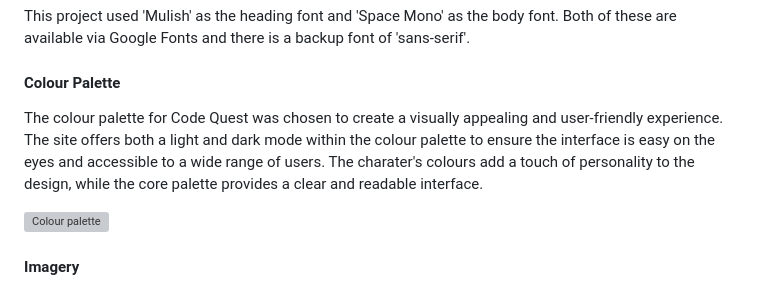
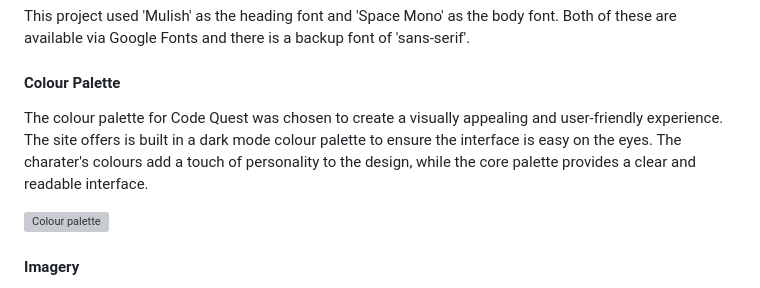
Before and after one commit to Luca-maxwell99/Code-Quest, a Markdown page: README.md, the part around the change. Drawn GitHub-style; grey boxes are pictures that could not be loaded.

Commit message:
edit readme colours

```diff
--- a/README.md
+++ b/README.md
@@ -53,7 +53,7 @@ This project used 'Mulish' as the heading font and 'Space Mono' as the body font
 
 #### Colour Palette
 
-The colour palette for Code Quest was chosen to create a visually appealing and user-friendly experience. The site offers both a light and dark mode within the colour palette to ensure the interface is easy on the eyes and accessible to a wide range of users. The charater's colours add a touch of personality to the design, while the core palette provides a clear and readable interface.
+The colour palette for Code Quest was chosen to create a visually appealing and user-friendly experience. The site offers is built in a dark mode colour palette to ensure the interface is easy on the eyes. The charater's colours add a touch of personality to the design, while the core palette provides a clear and readable interface.
 
 ![Colour palette](assets/images/code-quest-palette.webp)
 
```
